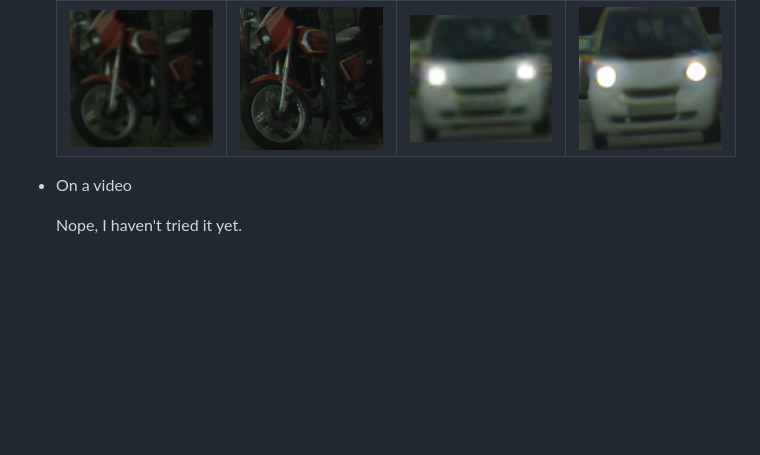
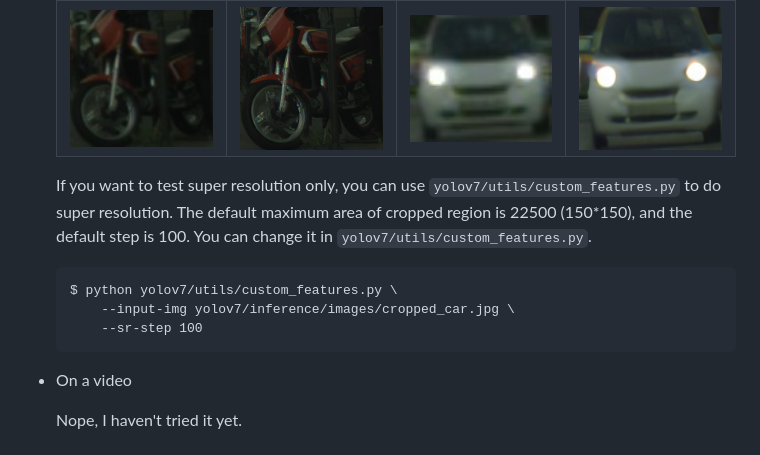
Before and after one commit to ghnmqdtg/yolov7-on-cityscapes-with-bbox-cropping, a Markdown page: README.md, the part around the change. Rendered like a GitHub page; blank space fills up the shorter version.

Commit message:
Test: Add super resolution test feature

````diff
--- a/README.md
+++ b/README.md
@@ -193,6 +193,14 @@ We trained a YOLOv7 model on the Cityscapes dataset (convert to COCO format usin
         </tr>
     </table>
 
+    If you want to test super resolution only, you can use `yolov7/utils/custom_features.py` to do super resolution. The default maximum area of cropped region is 22500 (150*150), and the default step is 100. You can change it in `yolov7/utils/custom_features.py`.
+
+    ```
+    $ python yolov7/utils/custom_features.py \
+        --input-img yolov7/inference/images/cropped_car.jpg \
+        --sr-step 100
+    ```
+
 - On a video
 
     Nope, I haven't tried it yet.
````
